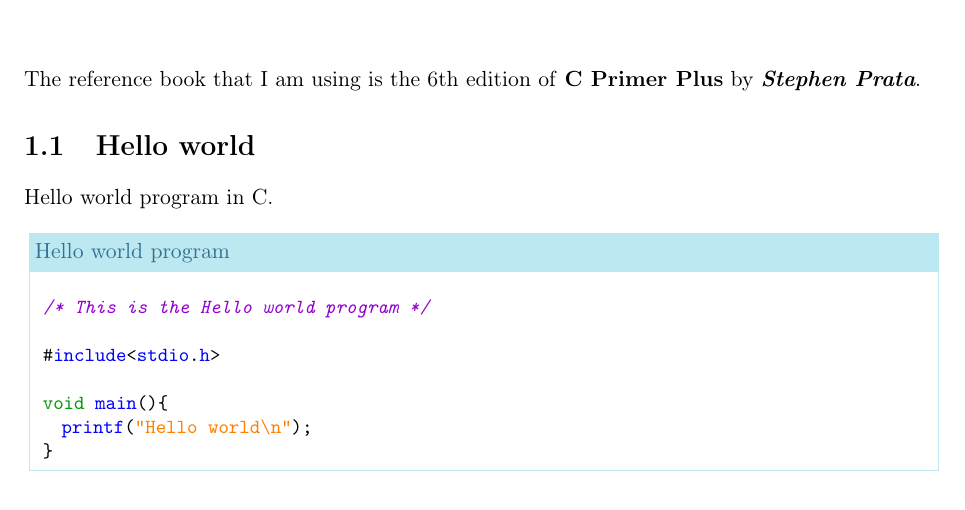
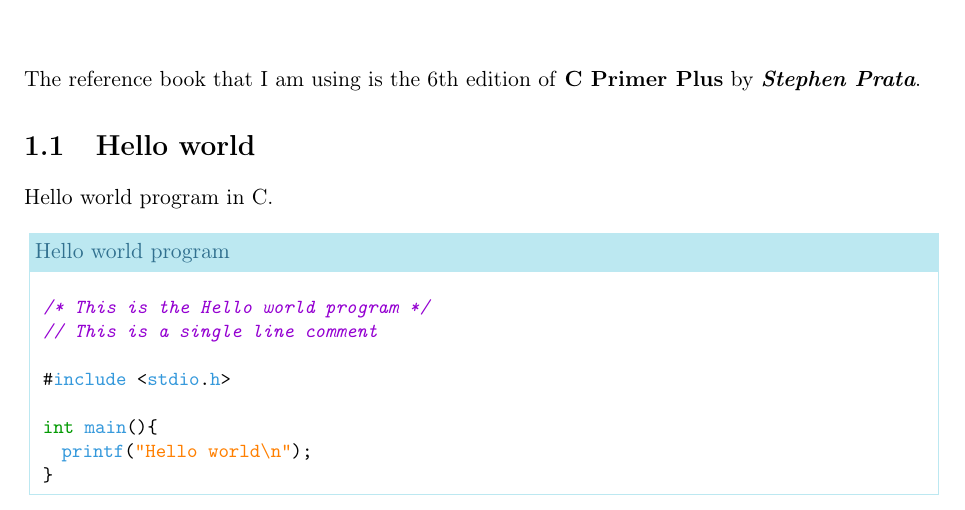
Before and after one commit to rahulkadukar/notes, a LaTeX book (notes.tex): part of page 4 of 6, cut so that both start at the same text. Compiled offline with pdfLaTeX.

Commit message:
Fixed minor things

```diff
--- a/notes.tex
+++ b/notes.tex
@@ -45,10 +45,11 @@
 
 \setcounter{tocdepth}{1}
 
-\definecolor{dkgreen}{rgb}{0,0.6,0}
+\definecolor{keyword}{rgb}{0,0.6,0}
 \definecolor{gray}{rgb}{0.5,0.5,0.5}
-\definecolor{mauve}{rgb}{0.58,0,0.82}
-\definecolor{orange}{RGB}{255,127,0}
+\definecolor{text}{RGB}{52, 152, 219}
+\definecolor{comment}{rgb}{0.58,0,0.82}
+\definecolor{string}{RGB}{255,127,0}
 \definecolor{caption}{RGB}{188,232,241}
 \definecolor{captionText}{RGB}{49,112,143}
 
@@ -63,10 +64,10 @@
   showstringspaces=false,
   columns=flexible,
   basicstyle={\small\ttfamily},
-  keywordstyle=\color{dkgreen},
-  commentstyle=\itshape\color{mauve},
-  identifierstyle=\color{blue},
-  stringstyle=\color{orange},
+  keywordstyle=\color{keyword},
+  commentstyle=\itshape\color{comment},
+  identifierstyle=\color{text},
+  stringstyle=\color{string},
   breaklines=true,
   breakatwhitespace=true,
   tabsize=3
@@ -110,17 +111,20 @@
 by \textit{\textbf {Stephen Prata}}.
 \section{Hello world}
 Hello world program in C.
-\noindent \begin{lstlisting}[title=Hello world program]
+\noindent \begin{lstlisting}[title=Hello world program, language=C]
 
   /* This is the Hello world program */
+  // This is a single line comment
 
-  #include<stdio.h>
+  #include <stdio.h>
 
-  void main(){
+  int main(){
     printf("Hello world\n");
   }
 
 \end{lstlisting}
+
+
 
 % The programming language Scala starts here
 \part{Scala}
```
Also changed, not shown: notes.tex (4 more changed lines), 1 other file.
